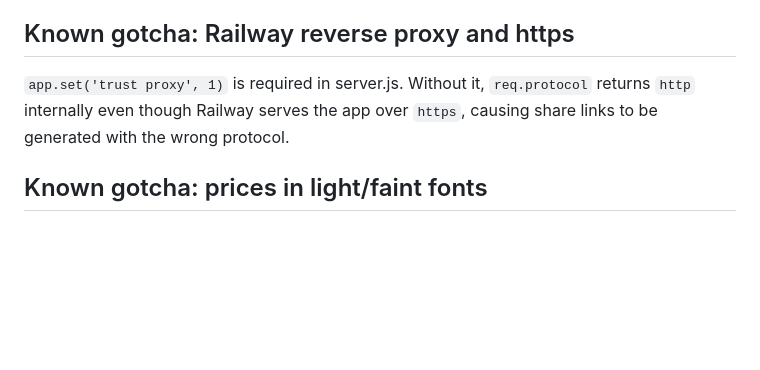
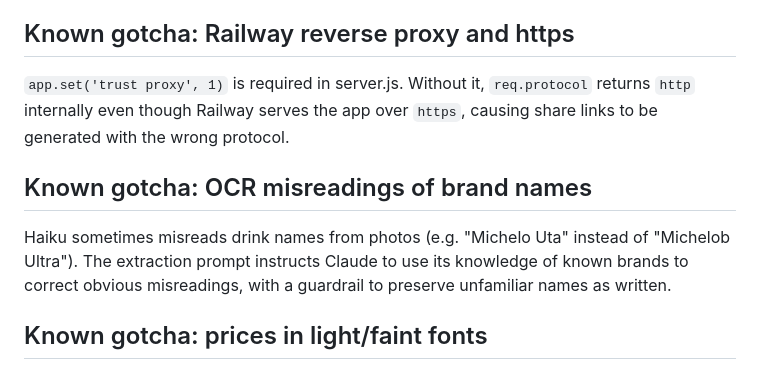
Before and after one commit to mateenali1/drink-menu-analyzer, a Markdown page: CLAUDE.md, the part around the change. GitHub-like rendering; blank space fills up the shorter version.

Commit message:
Update CLAUDE.md: OCR brand name correction gotcha
Co-Authored-By: Claude Sonnet 4.6 <noreply@anthropic.com>

```diff
--- a/CLAUDE.md
+++ b/CLAUDE.md
@@ -152,6 +152,9 @@ Both calls use `claude-haiku-4-5-20251001` for speed and cost. To improve accura
 ## Known gotcha: Railway reverse proxy and https
 `app.set('trust proxy', 1)` is required in server.js. Without it, `req.protocol` returns `http` internally even though Railway serves the app over `https`, causing share links to be generated with the wrong protocol.
 
+## Known gotcha: OCR misreadings of brand names
+Haiku sometimes misreads drink names from photos (e.g. "Michelo Uta" instead of "Michelob Ultra"). The extraction prompt instructs Claude to use its knowledge of known brands to correct obvious misreadings, with a guardrail to preserve unfamiliar names as written.
+
 ## Known gotcha: prices in light/faint fonts
 The extraction prompt explicitly tells Claude not to skip prices that are styled differently from drink names — e.g. lighter font weight, smaller size, grey color, or italics. Without this, Claude may ignore visually de-emphasized prices entirely.
 
```
